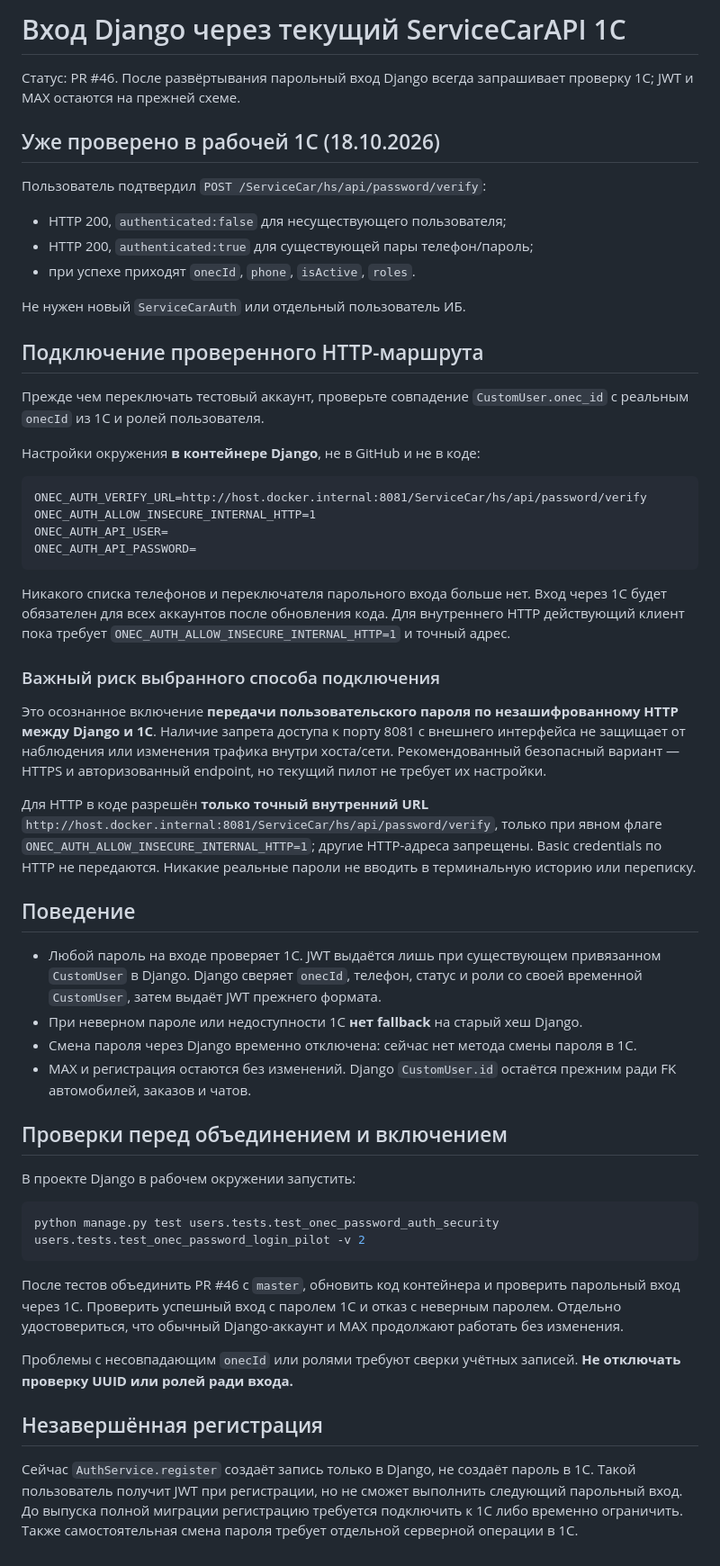
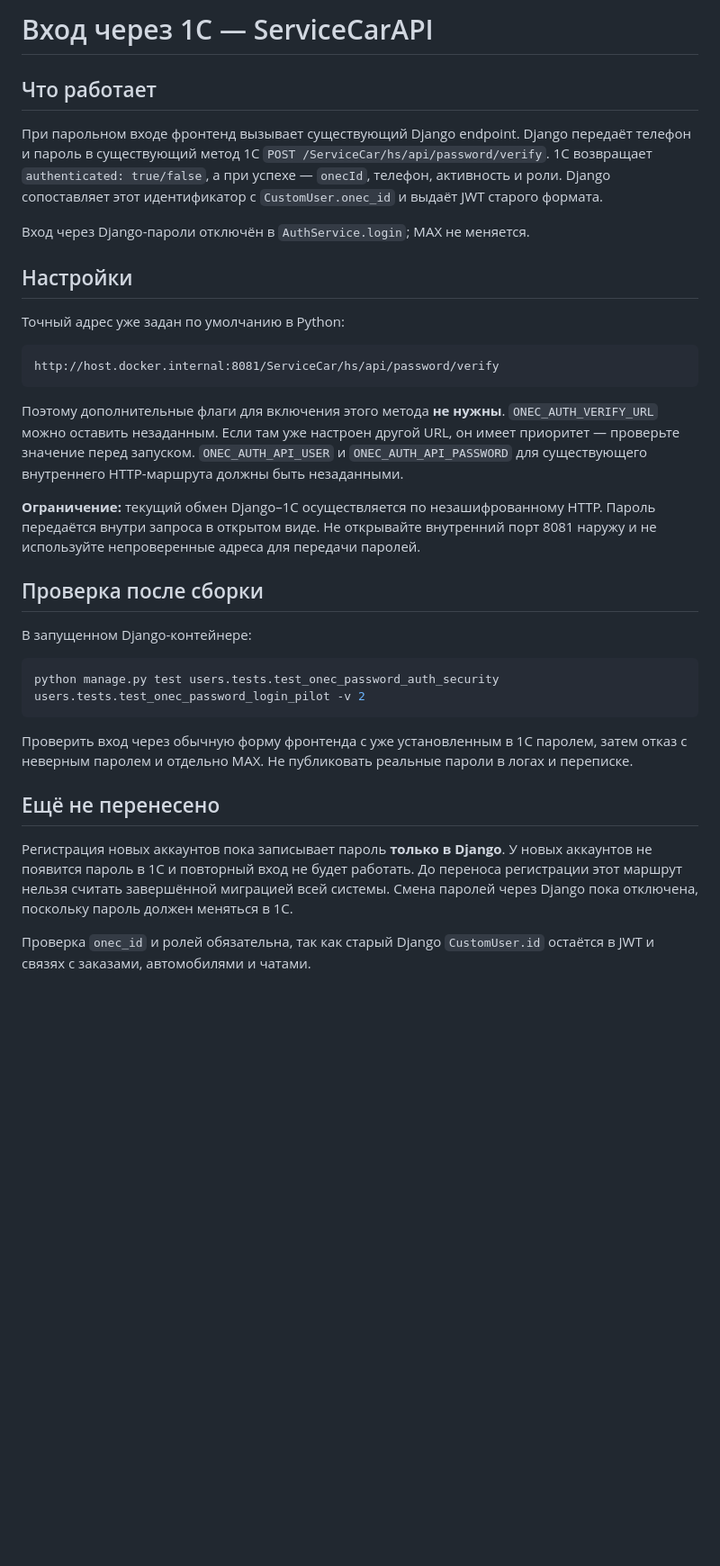
Before and after one commit to Rysal228/backMag, a Markdown page: docs/onec-password-login-pilot.md, the part around the change. Shown at 90% size. GitHub-like rendering; blank space fills up the shorter version.

Commit message:
docs(auth): remove obsolete flags and document default 1C login URL and registration gap

````diff
--- a/docs/onec-password-login-pilot.md
+++ b/docs/onec-password-login-pilot.md
@@ -1,75 +1,54 @@
-# Вход Django через текущий ServiceCarAPI 1С
+# Вход через 1С — ServiceCarAPI
 
-Статус: PR #46. После развёртывания парольный вход Django всегда запрашивает проверку 1С; JWT и MAX остаются на прежней схеме.
+## Что работает
 
-## Уже проверено в рабочей 1С (18.10.2026)
+При парольном входе фронтенд вызывает существующий Django endpoint.
+Django передаёт телефон и пароль в существующий метод 1С
+`POST /ServiceCar/hs/api/password/verify`. 1С возвращает
+`authenticated: true/false`, а при успехе — `onecId`, телефон,
+активность и роли. Django сопоставляет этот идентификатор с
+`CustomUser.onec_id` и выдаёт JWT старого формата.
 
-Пользователь подтвердил `POST /ServiceCar/hs/api/password/verify`:
-- HTTP 200, `authenticated:false` для несуществующего пользователя;
-- HTTP 200, `authenticated:true` для существующей пары телефон/пароль;
-- при успехе приходят `onecId`, `phone`, `isActive`, `roles`.
+Вход через Django-пароли отключён в `AuthService.login`; MAX не меняется.
 
-Не нужен новый `ServiceCarAuth` или отдельный пользователь ИБ.
+## Настройки
 
-## Подключение проверенного HTTP-маршрута
+Точный адрес уже задан по умолчанию в Python:
 
-Прежде чем переключать тестовый аккаунт, проверьте совпадение
-`CustomUser.onec_id` с реальным `onecId` из 1С и ролей пользователя.
-
-Настройки окружения **в контейнере Django**, не в GitHub и не в коде:
-```dotenv
-ONEC_AUTH_VERIFY_URL=http://host.docker.internal:8081/ServiceCar/hs/api/password/verify
-ONEC_AUTH_ALLOW_INSECURE_INTERNAL_HTTP=1
-ONEC_AUTH_API_USER=
-ONEC_AUTH_API_PASSWORD=
+```text
+http://host.docker.internal:8081/ServiceCar/hs/api/password/verify
 ```
 
-Никакого списка телефонов и переключателя парольного входа больше нет. Вход через 1С будет обязателен для всех аккаунтов после обновления кода. Для внутреннего HTTP действующий клиент пока требует `ONEC_AUTH_ALLOW_INSECURE_INTERNAL_HTTP=1` и точный адрес.
+Поэтому дополнительные флаги для включения этого метода **не нужны**.
+`ONEC_AUTH_VERIFY_URL` можно оставить незаданным. Если там уже
+настроен другой URL, он имеет приоритет — проверьте значение
+перед запуском. `ONEC_AUTH_API_USER` и `ONEC_AUTH_API_PASSWORD`
+для существующего внутреннего HTTP-маршрута должны быть незаданными.
 
-### Важный риск выбранного способа подключения
+**Ограничение:** текущий обмен Django–1С осуществляется по
+незашифрованному HTTP. Пароль передаётся внутри запроса в открытом
+виде. Не открывайте внутренний порт 8081 наружу и не используйте
+непроверенные адреса для передачи паролей.
 
-Это осознанное включение **передачи пользовательского пароля по
-незашифрованному HTTP между Django и 1С**. Наличие запрета доступа
-к порту 8081 с внешнего интерфейса не защищает от наблюдения или
-изменения трафика внутри хоста/сети. Рекомендованный безопасный
-вариант — HTTPS и авторизованный endpoint, но текущий пилот не
-требует их настройки.
+## Проверка после сборки
 
-Для HTTP в коде разрешён **только точный внутренний URL**
-`http://host.docker.internal:8081/ServiceCar/hs/api/password/verify`,
-только при явном флаге `ONEC_AUTH_ALLOW_INSECURE_INTERNAL_HTTP=1`;
-другие HTTP-адреса запрещены. Basic credentials по HTTP не
-передаются. Никакие реальные пароли не вводить в терминальную
-историю или переписку.
-
-## Поведение
-
-- Любой пароль на входе проверяет 1С. JWT выдаётся лишь при существующем привязанном `CustomUser` в Django. Django
-  сверяет `onecId`, телефон, статус и роли со своей временной
-  `CustomUser`, затем выдаёт JWT прежнего формата.
-- При неверном пароле или недоступности 1С **нет fallback**
-  на старый хеш Django.
-- Смена пароля через Django временно отключена: сейчас нет метода смены пароля в 1С.
-- MAX и регистрация остаются без изменений. Django `CustomUser.id`
-  остаётся прежним ради FK автомобилей, заказов и чатов.
-
-## Проверки перед объединением и включением
-
-В проекте Django в рабочем окружении запустить:
+В запущенном Django-контейнере:
 
 ```bash
 python manage.py test users.tests.test_onec_password_auth_security users.tests.test_onec_password_login_pilot -v 2
 ```
 
-После тестов объединить PR #46 с `master`, обновить код
-контейнера и проверить парольный вход через 1С.
-Проверить успешный вход с паролем 1С и отказ с неверным паролем.
-Отдельно удостовериться, что обычный Django-аккаунт и MAX
-продолжают работать без изменения.
+Проверить вход через обычную форму фронтенда с уже установленным
+в 1С паролем, затем отказ с неверным паролем и отдельно MAX.
+Не публиковать реальные пароли в логах и переписке.
 
-Проблемы с несовпадающим `onecId` или ролями требуют сверки
-учётных записей. **Не отключать проверку UUID или ролей ради входа.**
+## Ещё не перенесено
 
-## Незавершённая регистрация
+Регистрация новых аккаунтов пока записывает пароль **только в
+Django**. У новых аккаунтов не появится пароль в 1С и повторный вход
+не будет работать. До переноса регистрации этот маршрут нельзя
+считать завершённой миграцией всей системы. Смена паролей через
+Django пока отключена, поскольку пароль должен меняться в 1С.
 
-Сейчас `AuthService.register` создаёт запись только в Django, не создаёт пароль в 1С. Такой пользователь получит JWT при регистрации, но не сможет выполнить следующий парольный вход. До выпуска полной миграции регистрацию требуется подключить к 1С либо временно ограничить. Также самостоятельная смена пароля требует отдельной серверной операции в 1С.
+Проверка `onec_id` и ролей обязательна, так как старый Django
+`CustomUser.id` остаётся в JWT и связях с заказами, автомобилями и чатами.
````
